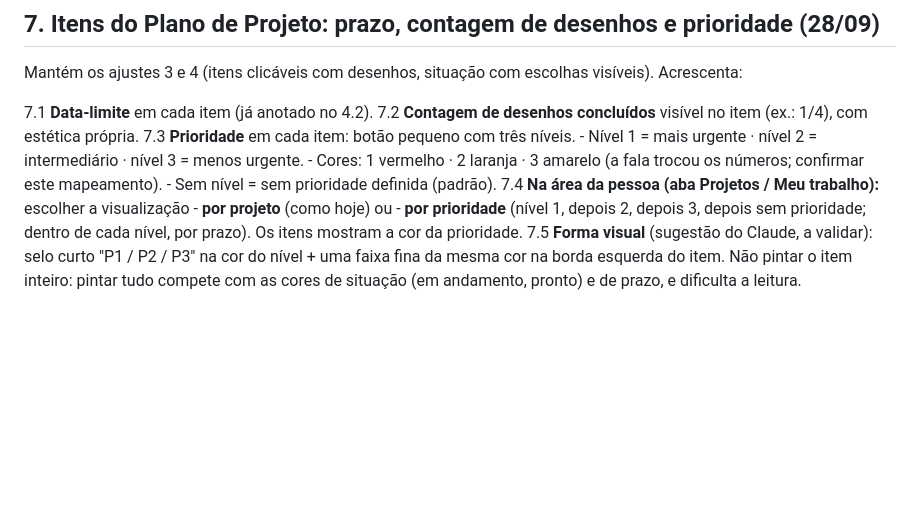
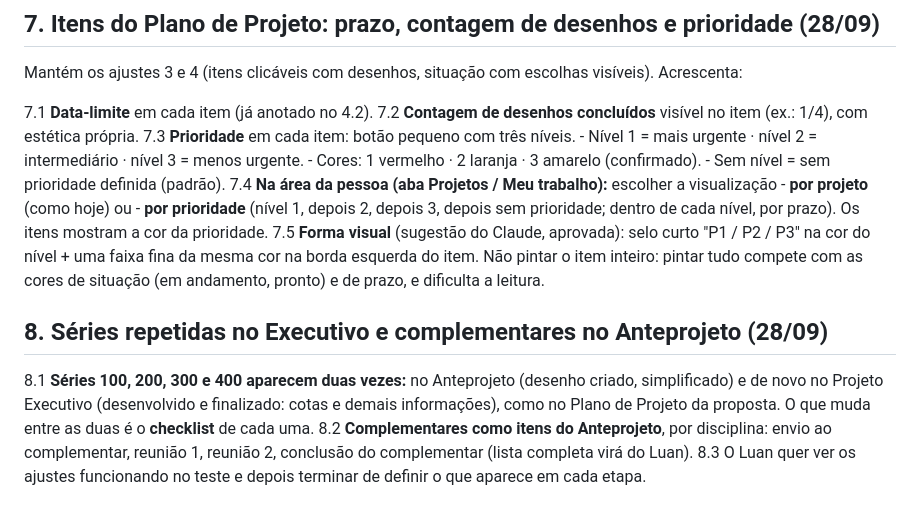
Before and after one commit to TrilhaArq/TrilhaArq---Processos, a Markdown page: manual-trilha/AJUSTES-TESTE.md, the part around the change. GitHub-like rendering; blank space fills up the shorter version.

Commit message:
Ajustes do teste: item 8 (séries no AP e no PE, complementares)
Co-Authored-By: Claude Opus 5.5 <noreply@anthropic.com>
Claude-Session: https://claude.ai/code/session_01TxkmTfK7GfNDVivJR23FLw

```diff
--- a/manual-trilha/AJUSTES-TESTE.md
+++ b/manual-trilha/AJUSTES-TESTE.md
@@ -101,12 +101,21 @@ Mantém os ajustes 3 e 4 (itens clicáveis com desenhos, situação com escolhas
 7.2 **Contagem de desenhos concluídos** visível no item (ex.: 1/4), com estética própria.
 7.3 **Prioridade** em cada item: botão pequeno com três níveis.
     - Nível 1 = mais urgente · nível 2 = intermediário · nível 3 = menos urgente.
-    - Cores: 1 vermelho · 2 laranja · 3 amarelo (a fala trocou os números; confirmar este mapeamento).
+    - Cores: 1 vermelho · 2 laranja · 3 amarelo (confirmado).
     - Sem nível = sem prioridade definida (padrão).
 7.4 **Na área da pessoa (aba Projetos / Meu trabalho):** escolher a visualização
     - **por projeto** (como hoje) ou
     - **por prioridade** (nível 1, depois 2, depois 3, depois sem prioridade; dentro de cada nível, por prazo).
     Os itens mostram a cor da prioridade.
-7.5 **Forma visual** (sugestão do Claude, a validar): selo curto "P1 / P2 / P3" na cor do nível + uma faixa fina
+7.5 **Forma visual** (sugestão do Claude, aprovada): selo curto "P1 / P2 / P3" na cor do nível + uma faixa fina
     da mesma cor na borda esquerda do item. Não pintar o item inteiro: pintar tudo compete com as cores de
     situação (em andamento, pronto) e de prazo, e dificulta a leitura.
+
+## 8. Séries repetidas no Executivo e complementares no Anteprojeto (28/09)
+
+8.1 **Séries 100, 200, 300 e 400 aparecem duas vezes:** no Anteprojeto (desenho criado, simplificado) e de novo no
+    Projeto Executivo (desenvolvido e finalizado: cotas e demais informações), como no Plano de Projeto da
+    proposta. O que muda entre as duas é o **checklist** de cada uma.
+8.2 **Complementares como itens do Anteprojeto**, por disciplina: envio ao complementar, reunião 1, reunião 2,
+    conclusão do complementar (lista completa virá do Luan).
+8.3 O Luan quer ver os ajustes funcionando no teste e depois terminar de definir o que aparece em cada etapa.
```
